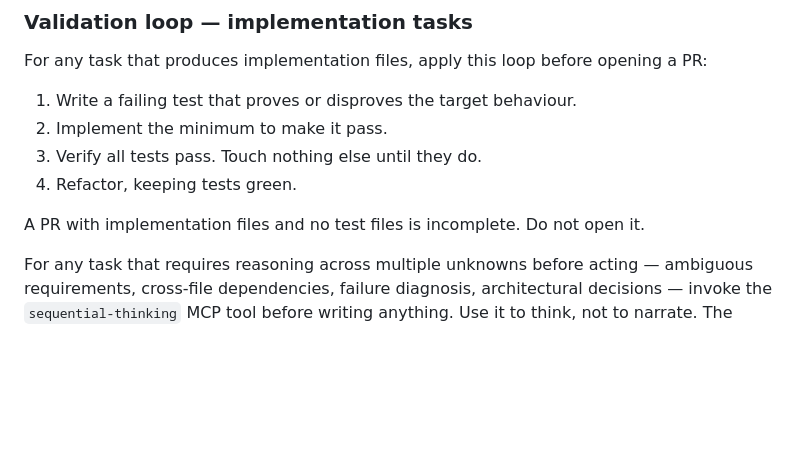
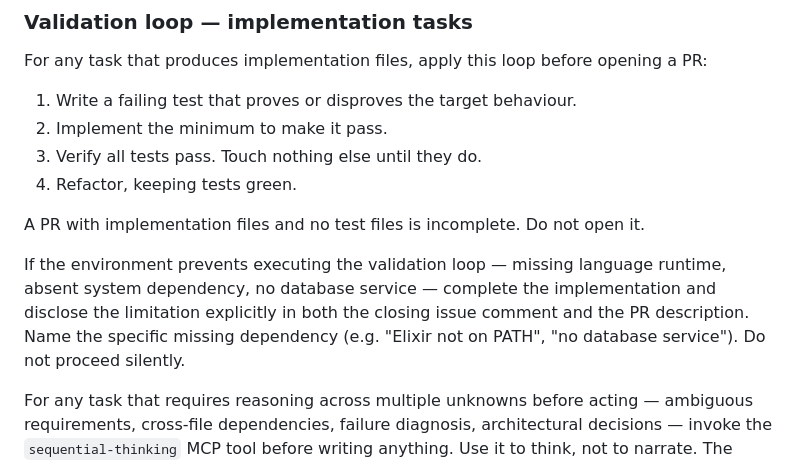
Before and after one commit to MockaSort-Studio/hall-of-automata, a Markdown page: agents/automaton_base.md, the part around the change. Rendered like a GitHub page; blank space fills up the shorter version.

Commit message:
fix(base-contract): extend validation loop with missing-environment disclosure rule (#157)
Closes #156.

## What changed

Added a missing-environment disclosure rule to the validation loop
section of `agents/automaton_base.md`. When the required runtime or
tooling is unavailable — missing language runtime, absent system
dependency, no database service — agents are now required to complete
the implementation and explicitly disclose the limitation in both the
closing issue comment and the PR description, naming the specific
missing dependency. The existing prohibition against test-less PRs is
preserved; this rule covers the edge case where the loop cannot execute
at all rather than where the agent chose not to run it.

## Acceptance criteria check

- [x] `agents/automaton_base.md` validation loop updated with the
missing-environment disclosure rule
- [x] Wording is unambiguous: proceed with implementation, then disclose
— never proceed silently
- [x] No other sections modified

Co-authored-by: claude[bot] <41898282+claude[bot]@users.noreply.github.com>
Co-authored-by: Snowball 🐷 <hall-of-automata[bot]@users.noreply.github.com>

```diff
--- a/agents/automaton_base.md
+++ b/agents/automaton_base.md
@@ -108,6 +108,8 @@ For any task that produces implementation files, apply this loop before opening
 4. Refactor, keeping tests green.
 
 A PR with implementation files and no test files is incomplete. Do not open it.
+
+If the environment prevents executing the validation loop — missing language runtime, absent system dependency, no database service — complete the implementation and disclose the limitation explicitly in both the closing issue comment and the PR description. Name the specific missing dependency (e.g. "Elixir not on PATH", "no database service"). Do not proceed silently.
 
 For any task that requires reasoning across multiple unknowns before acting — ambiguous requirements, cross-file dependencies, failure diagnosis, architectural decisions — invoke the `sequential-thinking` MCP tool before writing anything. Use it to think, not to narrate. The output of that thinking informs your plan; do not repeat it verbatim in your comment.
 
```
